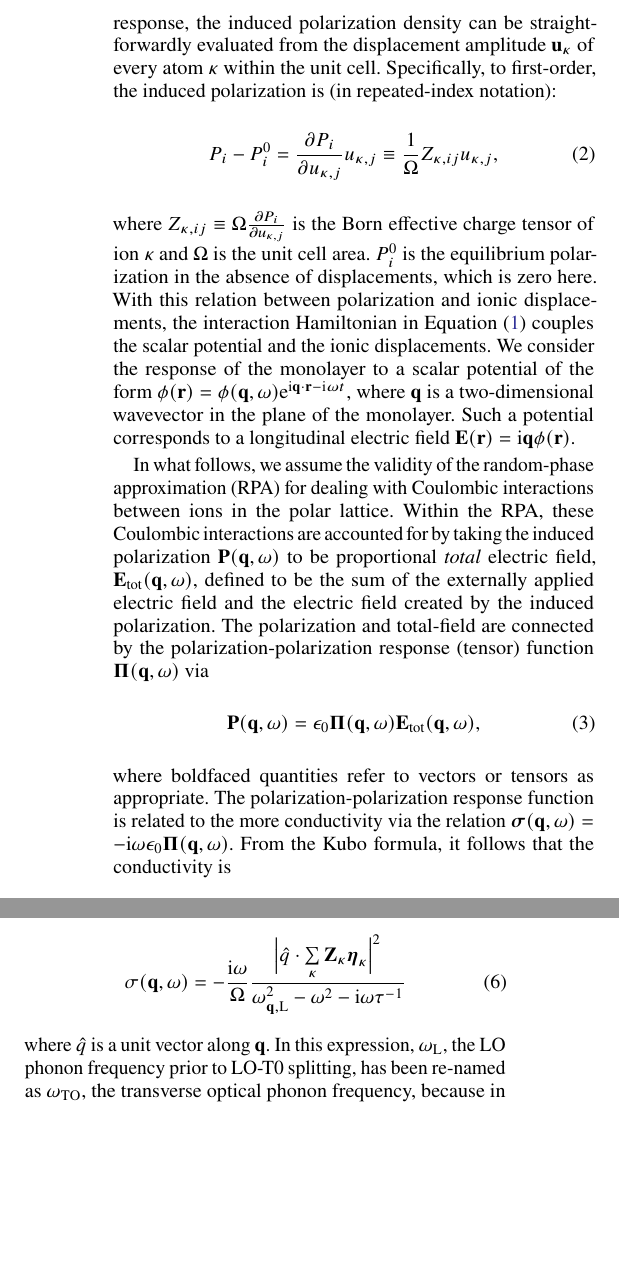
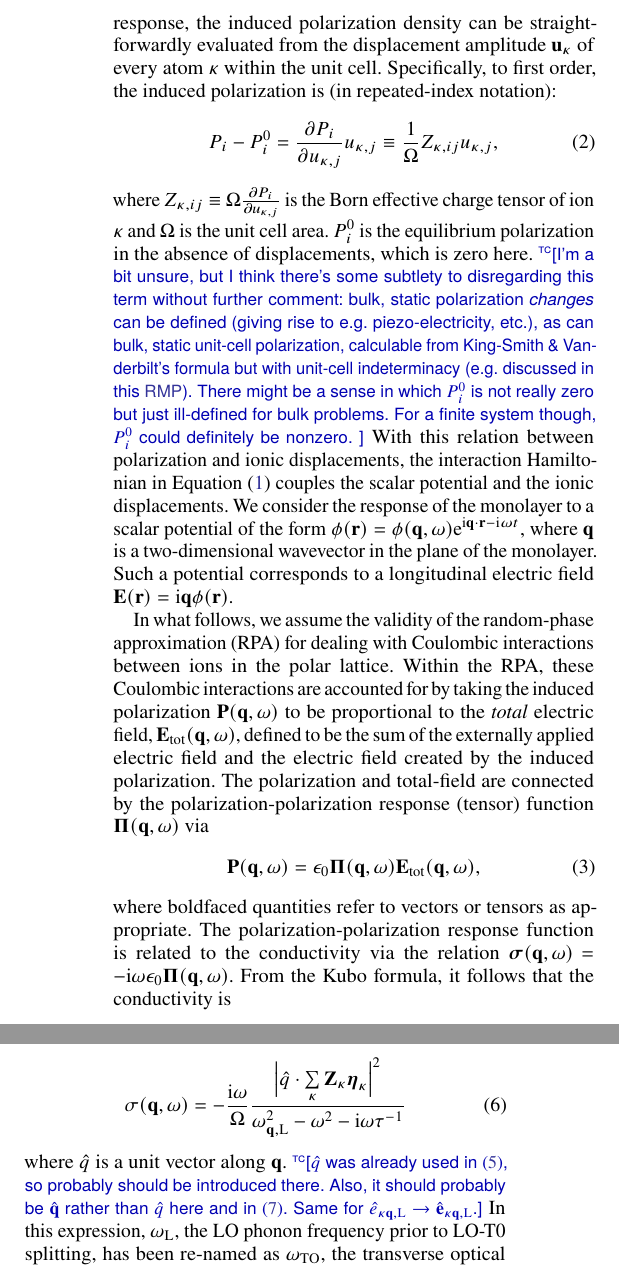
Before and after one commit to nrivera494/2d_phonon_polaritons, a LaTeX paper (paper.tex): two parts of the columns of page 2 of 7, joined at a grey line, cut so that both start at the same text, the shorter picture padded with empty space. Compiled offline with pdfLaTeX.

Commit message:
minor comments and edits

```diff
--- a/paper.tex
+++ b/paper.tex
@@ -156,17 +156,21 @@ In this section, we develop a theory of electromagnetic response due to optical
     \label{eq:coupling}
 \end{equation}
 with $\rho$ the induced charge density and $\mathbf{P}$ the total polarization density associated with the ionic motion.
-Within linear response, the induced polarization density can be straightforwardly evaluated from the displacement amplitude $\mathbf{u}_{\kappa}$ of every atom $\kappa$ within the unit cell. Specifically, to first-order, the induced polarization is (in repeated-index notation):
+Within linear response, the induced polarization density can be straightforwardly evaluated from the displacement amplitude $\mathbf{u}_{\kappa}$ of every atom $\kappa$ within the unit cell. Specifically, to first order, the induced polarization is (in repeated-index notation):
 \begin{equation}
     P_i - P_i^{0} = \frac{\partial P_i}{\partial u_{\kappa,j}}u_{\kappa,j} \equiv \frac{1}{\Omega}Z_{\kappa,ij}u_{\kappa,j},
 \end{equation}
-where $Z_{\kappa,ij} \equiv \Omega\frac{\partial P_i}{\partial u_{\kappa,j}} $ is the Born effective charge tensor of ion $\kappa$ and $\Omega$ is the unit cell area. $P_i^{0}$ is the equilibrium polarization in the absence of displacements, which is zero here. With this relation between polarization and ionic displacements, the interaction Hamiltonian in Equation~\eqref{eq:coupling} couples the scalar potential and the ionic displacements.  We consider the response of the monolayer to a scalar potential of the form $\phi(\mathbf{r}) = \phi(\mathbf{q},\omega)\e^{\iu\mathbf{q}\cdot\mathbf{r}-\iu\omega t}$, where $\mathbf{q}$ is a two-dimensional wavevector in the plane of the monolayer. Such a potential corresponds to a longitudinal electric field  $\mathbf{E}(\mathbf{r}) = \iu\mathbf{q}\phi(\mathbf{r})$.
+where $Z_{\kappa,ij} \equiv \Omega\frac{\partial P_i}{\partial u_{\kappa,j}} $ is the Born effective charge tensor of ion $\kappa$ and $\Omega$ is the unit cell area. $P_i^{0}$ is the equilibrium polarization in the absence of displacements, which is zero here.
+	\comment{tc}{I'm a bit unsure, but I think there's some subtlety to disregarding this term without further comment: bulk, static polarization \emph{changes} can be defined (giving rise to e.g. piezo-electricity, etc.), as can bulk, static unit-cell polarization, calculable from King-Smith \& Vanderbilt's formula but with unit-cell indeterminacy (\eg discussed in this \href{https://doi.org/10.1103/RevModPhys.82.1959}{RMP}).
+	There might be a sense in which $P_i^0$ is not really zero but just ill-defined for bulk problems.
+	For a finite system though, $P_i^0$ could definitely be nonzero. }
+With this relation between polarization and ionic displacements, the interaction Hamiltonian in Equation~\eqref{eq:coupling} couples the scalar potential and the ionic displacements.  We consider the response of the monolayer to a scalar potential of the form $\phi(\mathbf{r}) = \phi(\mathbf{q},\omega)\e^{\iu\mathbf{q}\cdot\mathbf{r}-\iu\omega t}$, where $\mathbf{q}$ is a two-dimensional wavevector in the plane of the monolayer. Such a potential corresponds to a longitudinal electric field  $\mathbf{E}(\mathbf{r}) = \iu\mathbf{q}\phi(\mathbf{r})$.
 
-In what follows, we assume the validity of the random-phase approximation (RPA) for dealing with Coulombic interactions between ions in the polar lattice. Within the RPA, these Coulombic interactions are accounted for by taking the induced polarization $\mathbf{P}(\mathbf{q},\omega)$ to be proportional \textit{total} electric field, $\mathbf{E}_{\mathrm{tot}}(\mathbf{q},\omega)$, defined to be the sum of the externally applied electric field and the electric field created by the induced polarization. The polarization and total-field are connected by the polarization-polarization response (tensor) function  $\boldsymbol{\Pi}(\mathbf{q},\omega)$ via
+In what follows, we assume the validity of the random-phase approximation (RPA) for dealing with Coulombic interactions between ions in the polar lattice. Within the RPA, these Coulombic interactions are accounted for by taking the induced polarization $\mathbf{P}(\mathbf{q},\omega)$ to be proportional to the \emph{total} electric field, $\mathbf{E}_{\mathrm{tot}}(\mathbf{q},\omega)$, defined to be the sum of the externally applied electric field and the electric field created by the induced polarization. The polarization and total-field are connected by the polarization-polarization response (tensor) function  $\boldsymbol{\Pi}(\mathbf{q},\omega)$ via
 \begin{equation}
 \mathbf{P}(\mathbf{q},\omega)  = \epsilon_0\boldsymbol{\Pi}(\mathbf{q},\omega)\mathbf{E}_{\mathrm{tot}}(\mathbf{q},\omega),
 \end{equation}
-where boldfaced quantities refer to vectors or tensors as appropriate. The polarization-polarization response function is related to the more conductivity via the relation $\boldsymbol{\sigma}(\mathbf{q},\omega) = -\iu\omega\epsilon_0\boldsymbol{\Pi}(\mathbf{q},\omega)$. From the Kubo formula, it follows that the conductivity is
+where boldfaced quantities refer to vectors or tensors as appropriate. The polarization-polarization response function is related to the conductivity via the relation $\boldsymbol{\sigma}(\mathbf{q},\omega) = -\iu\omega\epsilon_0\boldsymbol{\Pi}(\mathbf{q},\omega)$. From the Kubo formula, it follows that the conductivity is
 \begin{equation}\label{eq:2dsusceptibility}
     \boldsymbol{\sigma}(\mathbf{q},\omega) =  \frac{-\iu \omega}{ \Omega\mathcal{Z}}\sum\limits_{m,n}\frac{\mathbf{P}_{mn}(\mathbf{q})\otimes\mathbf{P}_{nm}(\mathbf{q})}{\hbar\omega + E_{nm}+\iu 0^+}\Big(\e^{-\beta E_m}-\e^{-\beta E_n} \Big),
 \end{equation}
@@ -183,7 +187,11 @@ This is consistent with the fact that LO--TO splitting is a collective effect ar
 To proceed, we express the polarization matrix element in Equation~\eqref{eq:polpolresponse} in terms of the Born effective charges of the monolayer and the phonon displacement eigenvectors. Considering the longitudinal phonon contribution to the second-quantized ionic displacement, as in Ref.~\citenum{srivastava1990physics}, we find that the conductivity within the RPA is given by
 \begin{equation}
     \sigma(\mathbf{q},\omega) = -\frac{\iu\omega }{\Omega}\frac{\Big|\hat{q}\cdot\sum\limits_{\kappa}\mathbf{Z}_{\kappa}\boldsymbol{\eta}_{\kappa} \Big|^2}{\omega^2_{\mathbf{q},\mathrm{L}}-\omega^2-\iu\omega\tau^{-1}}
+    \label{eq:conductivity_simplified}
 \end{equation}
-  where $\hat{q}$ is a unit vector along $\mathbf{q}$. In this expression, $\omega_\mathrm{L}$, the LO phonon frequency prior to LO-T0 splitting, has been re-named as $\omega_{\mathrm{TO}}$, the transverse optical phonon frequency, because in the absence of LO--TO splitting, they are degenerate. This is done in order to make the form of the final results more closely resemble their 3D counterparts.
+where $\hat{q}$ is a unit vector along $\mathbf{q}$.
+  \comment{tc}{$\hat{q}$ was already used in \eqref{eq:polpolresponse}, so probably should be introduced there. Also, it should probably be $\hat{\mathbf{q}}$ rather than $\hat{q}$ here and in \eqref{eq:zerosofresponse}.
+  Same for $\hat{e}_{\kappa\mathbf{q},\mathrm{L}} \rightarrow \hat{\mathbf{e}}_{\kappa\mathbf{q},\mathrm{L}}$.}
+In this expression, $\omega_\mathrm{L}$, the LO phonon frequency prior to LO-T0 splitting, has been re-named as $\omega_{\mathrm{TO}}$, the transverse optical phonon frequency, because in the absence of LO--TO splitting, they are degenerate. This is done in order to make the form of the final results more closely resemble their 3D counterparts.
 Additionally, we have defined scaled eigendisplacements $\boldsymbol{\eta}_{\kappa\mathbf{q}}\equiv \frac{\hat{e}_{\kappa\mathbf{q},\mathrm{L}}}{\sqrt{M_{\kappa}}}$, where $\hat{e}_{\kappa\mathbf{q},\mathrm{L}}$ is the unit-normalized polarization vector of atom $\kappa$ in the unit cell oscillating according to a longitudinal phonon of wavevector $\mathbf{q}$ and $M_{\kappa}$ is the mass of atom $\kappa$.
 
```
Also changed, not shown: paper.tex (13 more changed lines).
